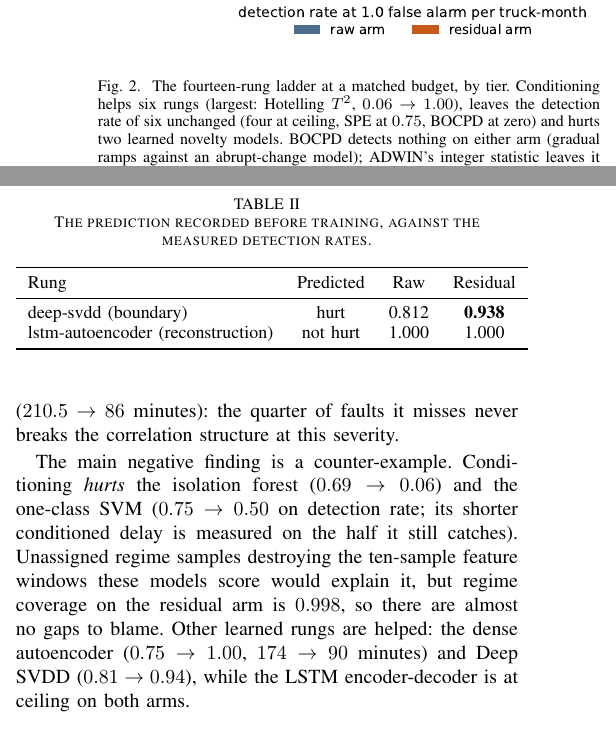
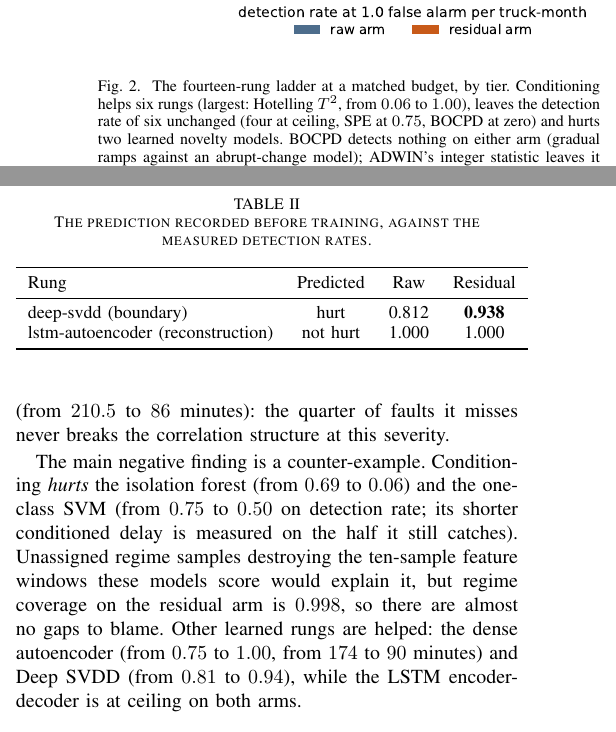
Before and after one commit to fsantibanezleal/CAOS_TruckVitals, a LaTeX paper (manuscripts/regime-conditioning-benchmark/tex/main.tex): two parts of the columns of page 3 of 6, joined at a grey line, cut so that both start at the same text. Compiled offline with pdfLaTeX.

Commit message:
manuscript: regime-conditioning-benchmark, words instead of arrows for value changes in the running text
Scientific-voice revision of the manuscript `regime-conditioning-benchmark`, published on Zenodo as version 1.3.

- Version DOI: https://doi.org/10.5281/zenodo.22825204
- Concept DOI (always the latest version): https://doi.org/10.5281/zenodo.22002431

The PDF prints its own version DOI in a page-1 header block. Version notes, as recorded on Zenodo:

> Revision with corrections. The title no longer contains the word Honest. The refuted statistic-shape explanation is now stated as a tested prediction in its own section, with its outcome, instead of as a retraction appendix, and the text no longer refers to earlier versions. The ladder result is corrected: conditioning leaves the detection rate of six rungs unchanged, of which four are at ceiling, SPE stays at 0.75 and BOCPD at zero (the text said six at ceiling). The dense autoencoder is no longer called the only learned rung conditioning helps, since Deep SVDD is also helped. The statement that the raw arm reaches the better false-alarm rate on the synthetic lane is replaced by the measured comparison: neither arm raises a false alarm on the scored data up to 1.0 per truck-month, and at 4.0 the residual arm realises more on six rungs and fewer on two. The localisation section now gives the per-seed ranges from the archived five-seed sweep (error ratios 2.3 to 6.8, 11.5 to 14 changepoints against 2 to 3); the unarchived 20-unit comparison is removed. Table I gives the number of faulty units scored per subset, and the text states the channel counts (15 and 16), the absolute fit and calibration windows (60 and 30 cycles) and the C-MAPSS onset convention (remaining useful life of 125 cycles). The defect record becomes an appendix of implementation safeguards, and a reproduction appendix lists the artifacts. The ladder figure no longer clips its tier labels, and a page-1 header block states the document type, version, licence and DOIs. No measured value changes; the corrections concern how the values are described.

```diff
--- a/manuscripts/regime-conditioning-benchmark/tex/main.tex
+++ b/manuscripts/regime-conditioning-benchmark/tex/main.tex
@@ -39,9 +39,9 @@
 % Page-1 header block (conventions/manuscript-header-standard.md). The four document
 % macros are set by the publishing tool when the version DOI is reserved.
 \newcommand{\doctype}{Technical report}
-\newcommand{\docversion}{v1.2}
+\newcommand{\docversion}{v1.3}
 \newcommand{\docdate}{18 September 2026}
-\newcommand{\versiondoi}{10.5281/zenodo.22824879}
+\newcommand{\versiondoi}{10.5281/zenodo.22825204}
 \newcommand{\conceptdoi}{10.5281/zenodo.22002431}
 \newcommand{\docrepo}{github.com/fsantibanezleal/CAOS\_TruckVitals}
 \newcommand{\headerblock}{%
@@ -256,7 +256,7 @@ $123$ minutes; a ladder that cannot beat it would mean the lane is too easy to b
 \centering
 \includegraphics[width=\columnwidth]{fig-ladder}
 \caption{The fourteen-rung ladder at a matched budget, by tier. Conditioning helps six rungs (largest:
-Hotelling $T^2$, $0.06 \to 1.00$), leaves the detection rate of six unchanged (four at ceiling, SPE at
+Hotelling $T^2$, from $0.06$ to $1.00$), leaves the detection rate of six unchanged (four at ceiling, SPE at
 $0.75$, BOCPD at zero) and hurts two learned novelty models. BOCPD detects nothing on either arm (gradual
 ramps against an abrupt-change model); ADWIN's integer statistic leaves it only $d{+}1$ operating points.}
 \label{fig:ladder}
@@ -276,15 +276,15 @@ Fig.~\ref{fig:ladder} and Fig.~\ref{fig:budget} carry the result. The largest ef
 the mechanism made visible: raw $T^2$ detects $1$ of $16$ faulty trucks, because the retained principal
 subspace of a haul truck is dominated by the duty cycle, and a fault that moves the machine within that
 structure looks like a load change; the same statistic on residuals detects $16$ of $16$ at a $3.6\times$
-shorter delay. SPE sits at $0.75$ on both arms, and its gain is delay ($210.5 \to 86$ minutes): the
+shorter delay. SPE sits at $0.75$ on both arms, and its gain is delay (from $210.5$ to $86$ minutes): the
 quarter of faults it misses never breaks the correlation structure at this severity.
 
 The main negative finding is a counter-example. Conditioning \emph{hurts} the isolation forest
-($0.69 \to 0.06$) and the one-class SVM ($0.75 \to 0.50$ on detection rate; its shorter conditioned delay
+(from $0.69$ to $0.06$) and the one-class SVM (from $0.75$ to $0.50$ on detection rate; its shorter conditioned delay
 is measured on the half it still catches). Unassigned regime samples destroying the ten-sample feature
 windows these models score would explain it, but regime coverage on the residual arm is $0.998$, so there
-are almost no gaps to blame. Other learned rungs are helped: the dense autoencoder ($0.75 \to 1.00$,
-$174 \to 90$ minutes) and Deep SVDD ($0.81 \to 0.94$), while the LSTM encoder-decoder is at ceiling on both
+are almost no gaps to blame. Other learned rungs are helped: the dense autoencoder (from $0.75$ to $1.00$,
+from $174$ to $90$ minutes) and Deep SVDD (from $0.81$ to $0.94$), while the LSTM encoder-decoder is at ceiling on both
 arms.
 
 \section{Testing an Explanation of the Counter-Example}\label{sec:test}
```
Also changed, not shown: manuscripts/regime-conditioning-benchmark/main.pdf, manuscripts/regime-conditioning-benchmark/tex/main.pdf, manuscripts/regime-conditioning-benchmark/tex/main.tex (4 more changed lines), 1 other file.
